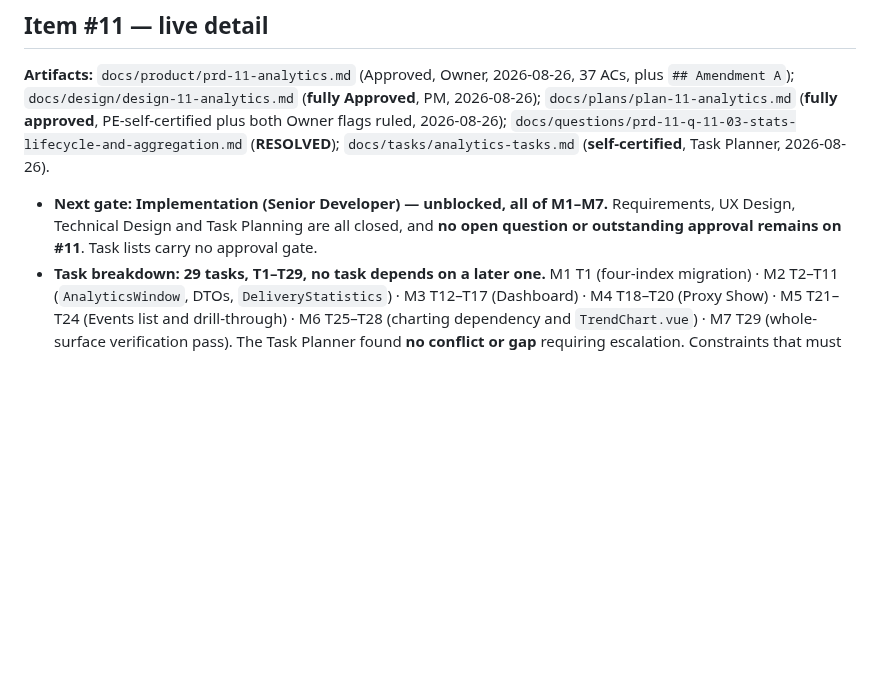
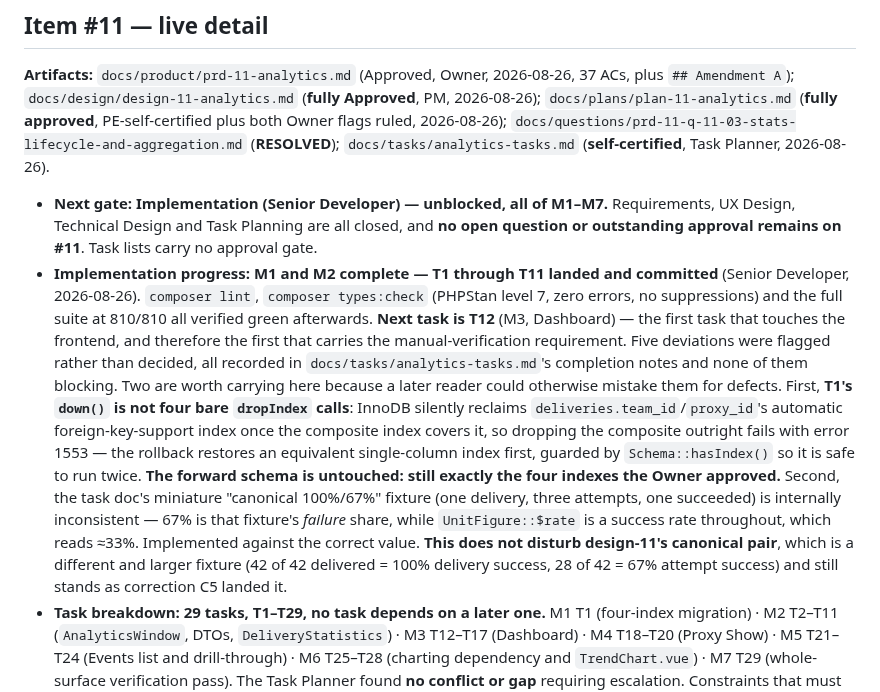
Before and after one commit to J-T-McC/webhook-proxy-service, a Markdown page: docs/status.md, the part around the change. Drawn GitHub-style; blank space fills up the shorter version.

Commit message:
docs(item-11): record T1-T11 complete, M1 and M2 closed
- Senior Developer landed T1 through T11; lint, PHPStan level 7 and 810/810 tests verified green
- next task is T12, the first to touch the frontend and carry manual verification
- note T1's down() restores the InnoDB foreign-key-support index before dropping the composites; forward schema is still exactly the four approved indexes
- note the task doc's miniature fixture percentage slip; design-11's canonical 100%/67% pair is unaffected

Co-Authored-By: Claude Opus 5 (1M context) <noreply@anthropic.com>

```diff
--- a/docs/status.md
+++ b/docs/status.md
@@ -74,6 +74,25 @@ plus both Owner flags ruled, 2026-08-26);
 - **Next gate: Implementation (Senior Developer) — unblocked, all of M1–M7.** Requirements,
   UX Design, Technical Design and Task Planning are all closed, and **no open question or
   outstanding approval remains on #11**. Task lists carry no approval gate.
+- **Implementation progress: M1 and M2 complete — T1 through T11 landed and committed**
+  (Senior Developer, 2026-08-26). `composer lint`, `composer types:check` (PHPStan level 7,
+  zero errors, no suppressions) and the full suite at 810/810 all verified green afterwards.
+  **Next task is T12** (M3, Dashboard) — the first task that touches the frontend, and
+  therefore the first that carries the manual-verification requirement. Five deviations were
+  flagged rather than decided, all recorded in `docs/tasks/analytics-tasks.md`'s completion
+  notes and none of them blocking. Two are worth carrying here because a later reader could
+  otherwise mistake them for defects. First, **T1's `down()` is not four bare `dropIndex`
+  calls**: InnoDB silently reclaims `deliveries.team_id`/`proxy_id`'s automatic
+  foreign-key-support index once the composite index covers it, so dropping the composite
+  outright fails with error 1553 — the rollback restores an equivalent single-column index
+  first, guarded by `Schema::hasIndex()` so it is safe to run twice. **The forward schema is
+  untouched: still exactly the four indexes the Owner approved.** Second, the task doc's
+  miniature "canonical 100%/67%" fixture (one delivery, three attempts, one succeeded) is
+  internally inconsistent — 67% is that fixture's *failure* share, while `UnitFigure::$rate`
+  is a success rate throughout, which reads ≈33%. Implemented against the correct value.
+  **This does not disturb design-11's canonical pair**, which is a different and larger
+  fixture (42 of 42 delivered = 100% delivery success, 28 of 42 = 67% attempt success) and
+  still stands as correction C5 landed it.
 - **Task breakdown: 29 tasks, T1–T29, no task depends on a later one.** M1 T1 (four-index
   migration) · M2 T2–T11 (`AnalyticsWindow`, DTOs, `DeliveryStatistics`) · M3 T12–T17
   (Dashboard) · M4 T18–T20 (Proxy Show) · M5 T21–T24 (Events list and drill-through) ·
```
